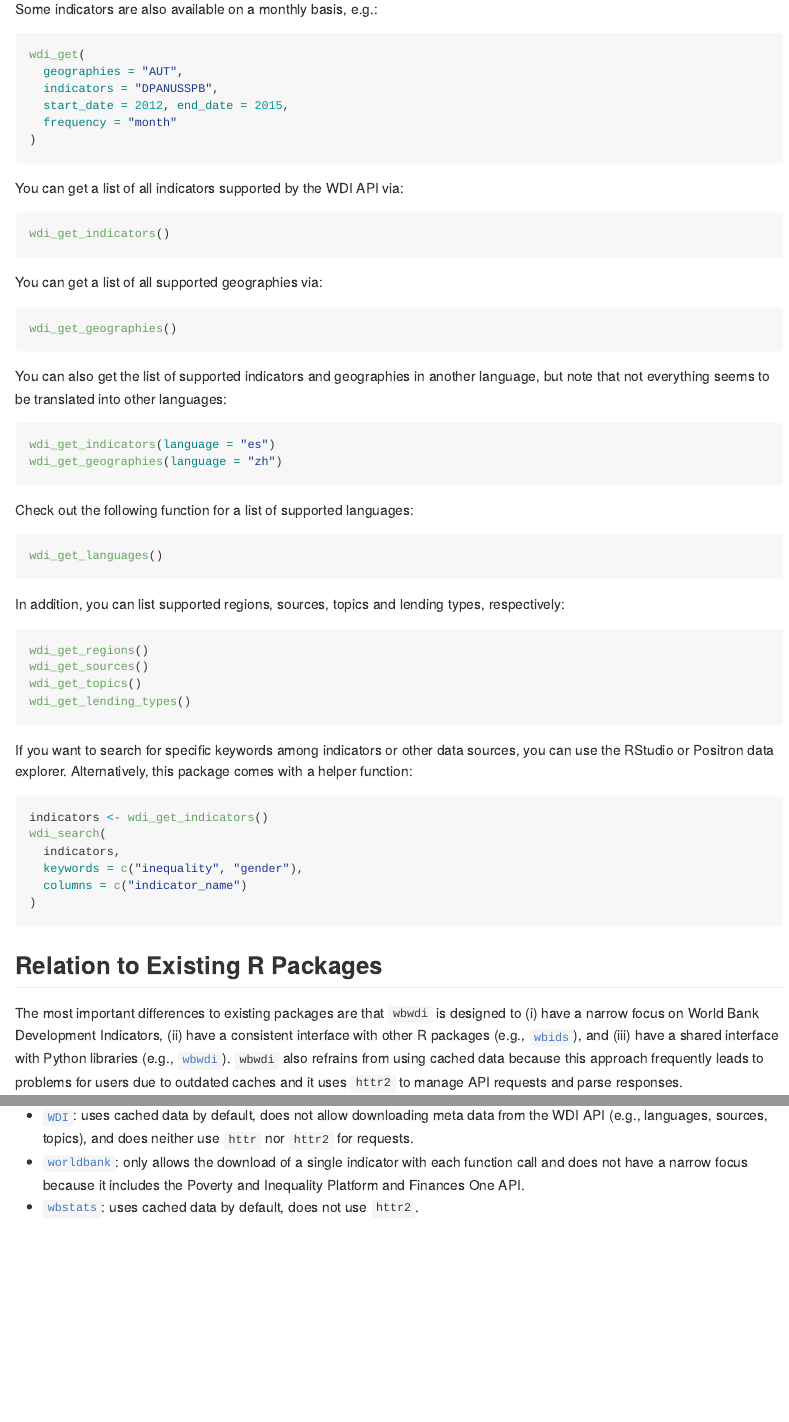
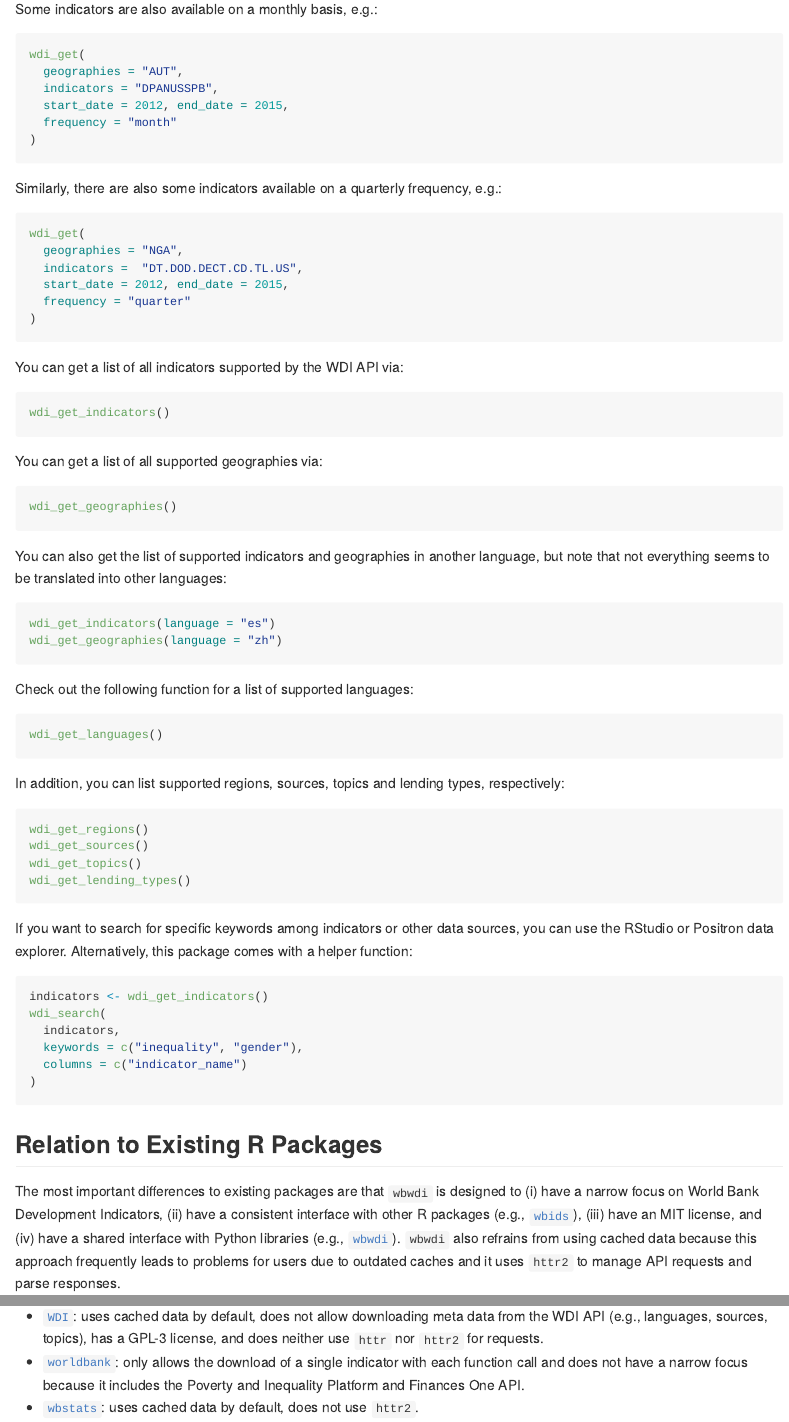
Before and after one commit to tidy-intelligence/r-wbwdi, an R Markdown document (README.Rmd): the page in a window 1100 px wide, from 980 px down, and a second part further down, joined at a grey line. The pictures show the output file README.md that the author committed with the source, drawn offline in the style of GitHub; badge pictures from the web are left out.

Commit message:
Add example with quarterly data to README

````diff
--- a/README.Rmd
+++ b/README.Rmd
@@ -63,6 +63,17 @@ wdi_get(
   indicators = "DPANUSSPB",
   start_date = 2012, end_date = 2015,
   frequency = "month"
+)
+```
+
+Similarly, there are also some indicators available on a quarterly frequency, e.g.:
+
+```r
+wdi_get(
+  geographies = "NGA",
+  indicators =  "DT.DOD.DECT.CD.TL.US",
+  start_date = 2012, end_date = 2015,
+  frequency = "quarter"
 )
 ```
 
@@ -113,10 +124,10 @@ wdi_search(
 
 ## Relation to Existing R Packages
 
-The most important differences to existing packages are that `wbwdi` is designed to (i) have a narrow focus on World Bank Development Indicators, (ii) have a consistent interface with other R packages (e.g., [`wbids`](https://github.com/Teal-Insights/r-wbids)), and (iii) have a shared interface with Python libraries (e.g., [`wbwdi`](https://github.com/tidy-intelligence/py-wbwdi)). `wbwdi` also refrains from using cached data because this approach frequently leads to problems for users due to outdated caches and it uses `httr2` to manage API requests and parse responses.
+The most important differences to existing packages are that `wbwdi` is designed to (i) have a narrow focus on World Bank Development Indicators, (ii) have a consistent interface with other R packages (e.g., [`wbids`](https://github.com/Teal-Insights/r-wbids)), (iii) have an MIT license, and (iv) have a shared interface with Python libraries (e.g., [`wbwdi`](https://github.com/tidy-intelligence/py-wbwdi)). `wbwdi` also refrains from using cached data because this approach frequently leads to problems for users due to outdated caches and it uses `httr2` to manage API requests and parse responses.
 
 More specifically, the differences of existing CRAN releases (apart from interface design) are:
 
-- [`WDI`](https://cran.r-project.org/web/packages/WDI/index.html): uses cached data by default, does not allow downloading meta data from the WDI API (e.g., languages, sources, topics), and does neither use `httr` nor `httr2` for requests.
+- [`WDI`](https://cran.r-project.org/web/packages/WDI/index.html): uses cached data by default, does not allow downloading meta data from the WDI API (e.g., languages, sources, topics), has a GPL-3 license, and does neither use `httr` nor `httr2` for requests.
 - [`worldbank`](https://cran.r-project.org/web/packages/worldbank/index.html): only allows the download of a single indicator with each function call and does not have a narrow focus because it includes the Poverty and Inequality Platform and Finances One API.
 - [`wbstats`](https://cran.r-project.org/web/packages/wbstats/index.html): uses cached data by default, does not use `httr2`.
````
Also changed, not shown: README.md, README.Rmd (2 more changed lines).
